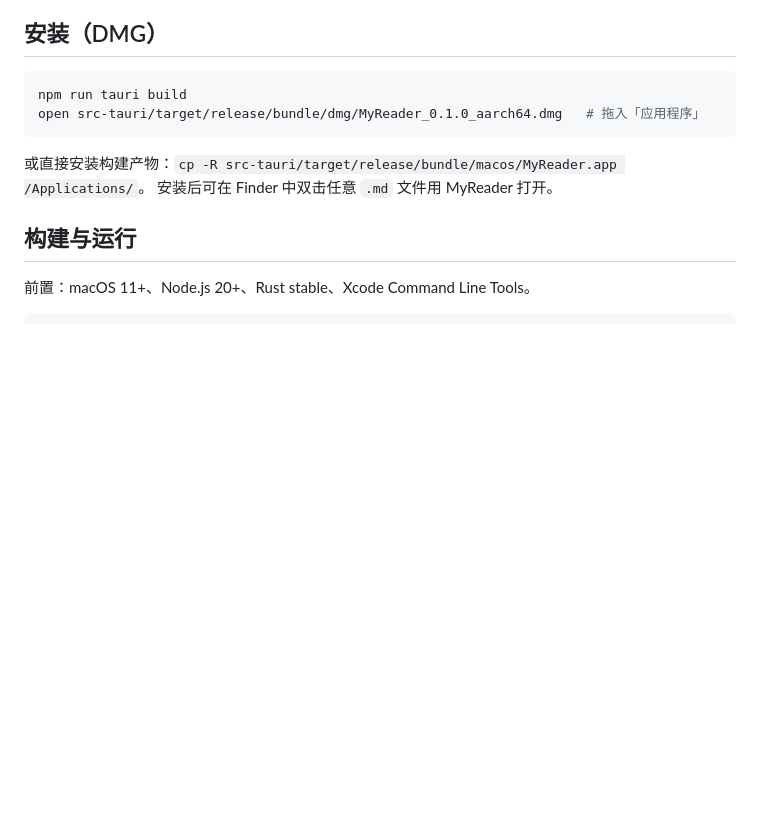
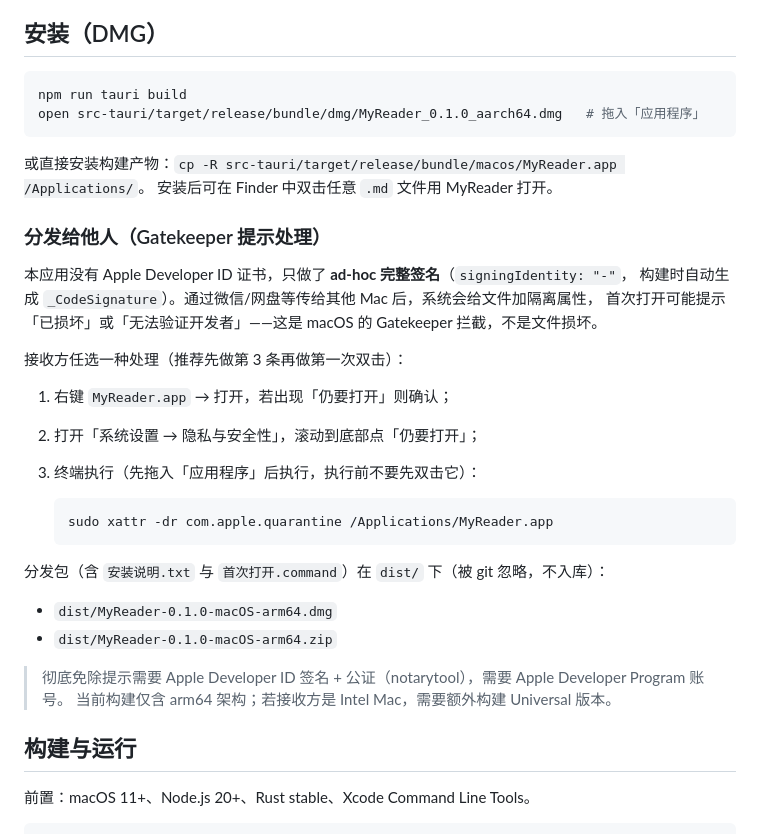
Before and after one commit to ChanYikLam/MyReader, a Markdown page: README.md, the part around the change. GitHub-like rendering; blank space fills up the shorter version.

Commit message:
docs: 增加分发包与 Gatekeeper 隔离处理说明
说明未公证应用经聊天软件传输后提示"已损坏/无法验证开发者"的原因与
三种处理方式（右键打开/系统设置仍要打开/xattr 命令），并注明
dist/ 下分发包、arm64 限制与 Developer ID 公证前提。

````diff
--- a/README.md
+++ b/README.md
@@ -54,6 +54,30 @@ open src-tauri/target/release/bundle/dmg/MyReader_0.1.0_aarch64.dmg   # 拖入
 
 或直接安装构建产物：`cp -R src-tauri/target/release/bundle/macos/MyReader.app /Applications/`。
 安装后可在 Finder 中双击任意 `.md` 文件用 MyReader 打开。
+
+### 分发给他人（Gatekeeper 提示处理）
+
+本应用没有 Apple Developer ID 证书，只做了 **ad-hoc 完整签名**（`signingIdentity: "-"`，
+构建时自动生成 `_CodeSignature`）。通过微信/网盘等传给其他 Mac 后，系统会给文件加隔离属性，
+首次打开可能提示「已损坏」或「无法验证开发者」——这是 macOS 的 Gatekeeper 拦截，不是文件损坏。
+
+接收方任选一种处理（推荐先做第 3 条再做第一次双击）：
+
+1. 右键 `MyReader.app` → 打开，若出现「仍要打开」则确认；
+2. 打开「系统设置 → 隐私与安全性」，滚动到底部点「仍要打开」；
+3. 终端执行（先拖入「应用程序」后执行，执行前不要先双击它）：
+
+   ```bash
+   sudo xattr -dr com.apple.quarantine /Applications/MyReader.app
+   ```
+
+分发包（含 `安装说明.txt` 与 `首次打开.command`）在 `dist/` 下（被 git 忽略，不入库）：
+
+- `dist/MyReader-0.1.0-macOS-arm64.dmg`
+- `dist/MyReader-0.1.0-macOS-arm64.zip`
+
+> 彻底免除提示需要 Apple Developer ID 签名 + 公证（notarytool），需要 Apple Developer Program 账号。
+> 当前构建仅含 arm64 架构；若接收方是 Intel Mac，需要额外构建 Universal 版本。
 
 ## 构建与运行
 
````
